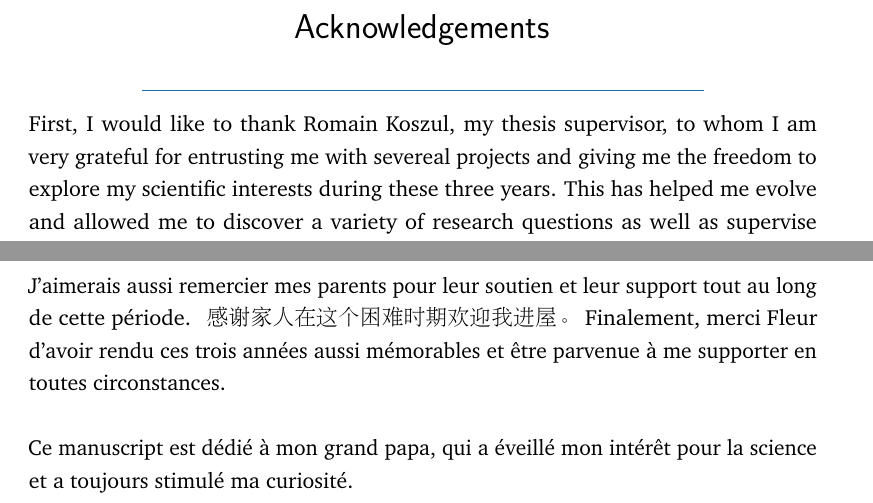
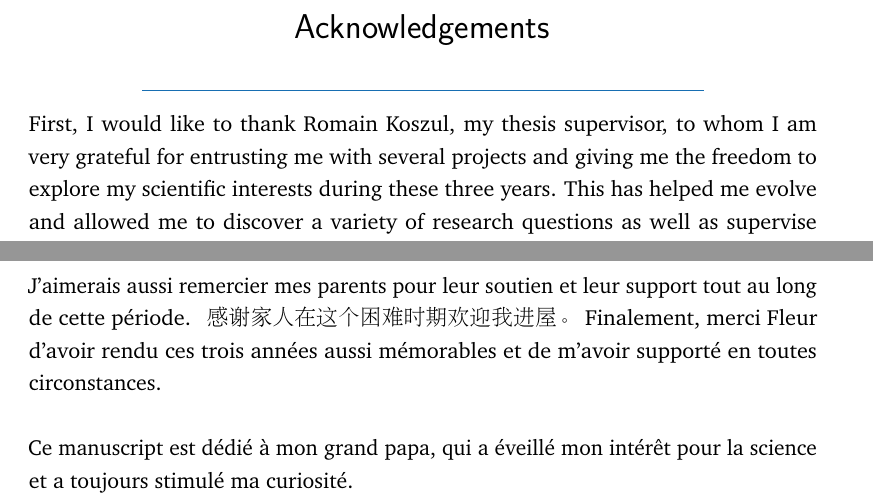
Before and after one commit to cmdoret/phd, a LaTeX thesis (my-thesis.tex, which reads FrontBackMatter/Acknowledgements.tex): two parts of page 5 of 113, joined at a grey line, cut so that both start at the same text. Compiled offline with pdfLaTeX.

Commit message:
Update on Overleaf.

```diff
--- a/FrontBackMatter/Acknowledgements.tex
+++ b/FrontBackMatter/Acknowledgements.tex
@@ -5,7 +5,7 @@
 \label{sec:acknowledgements}
 \vspace*{-10mm}
 
-First, I would like to thank Romain Koszul, my thesis supervisor, to whom I am very grateful for entrusting me with severeal projects and giving me the freedom to explore my scientific interests during these three years. This has helped me evolve and allowed me to discover a variety of research questions as well as supervise students and take part in exciting collaborations. I would also like to thank members of my PhD committee and reviewers for taking the time to review the present manuscript and giving me precious advice.
+First, I would like to thank Romain Koszul, my thesis supervisor, to whom I am very grateful for entrusting me with several projects and giving me the freedom to explore my scientific interests during these three years. This has helped me evolve and allowed me to discover a variety of research questions as well as supervise students and take part in exciting collaborations. I would also like to thank members of my PhD committee and reviewers for taking the time to review the present manuscript and giving me precious advice.
 
 Thanks to all members of the RSG lab for the exceptional atmosphere and the great times we enjoyed despite the global pandemic which changed our lives for a good part of my stay in the lab. Special mentions to Axel, Axel and Lyam for all the stimulating whiteboard discussions and long debates taking place during Chromosight's development, Pierrick and Agnès for their motivation and spreading good humor the lab, Nadège for frequently cheering me up with geeky jokes and moral support as a fellow PhD student, Charlie for entrusting me with a pipette, Théo for all these interesting late night discussions, Amaury and Jacques for being such a pleasure to work with and inspiring good computational practices in the lab.
 
@@ -15,6 +15,6 @@ J'aimerais aussi remercier mes parents pour leur soutien et leur support tout au
 \begin{CJK*}{UTF8}{gbsn}
 感谢家人在这个困难时期欢迎我进屋。
 \end{CJK*}
-Finalement, merci Fleur d'avoir rendu ces trois années aussi mémorables et être parvenue à me supporter en toutes circonstances.
+Finalement, merci Fleur d'avoir rendu ces trois années aussi mémorables et de m'avoir supporté en toutes circonstances.
 
 Ce manuscript est dédié à mon grand papa, qui a éveillé mon intérêt pour la science et a toujours stimulé ma curiosité.
```
